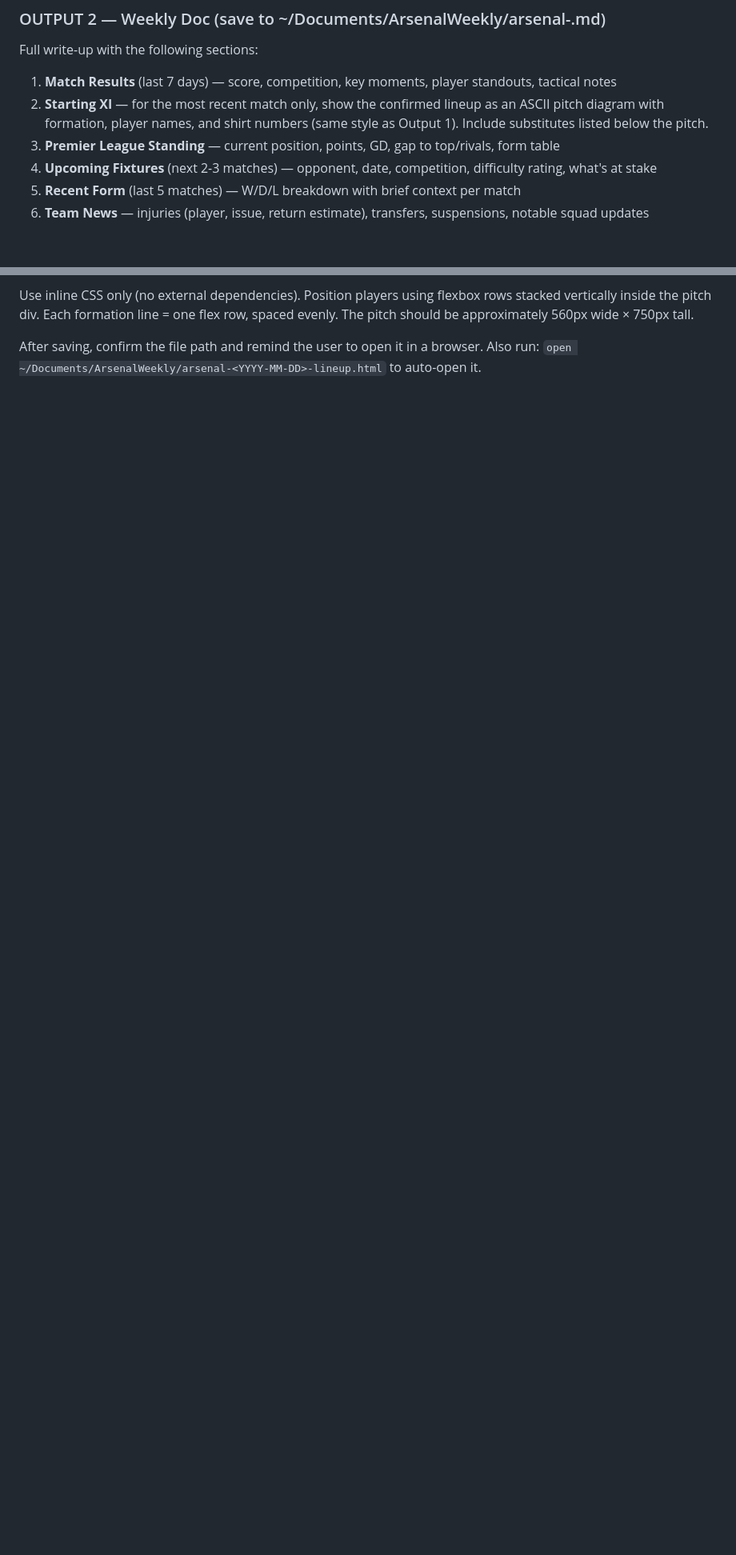
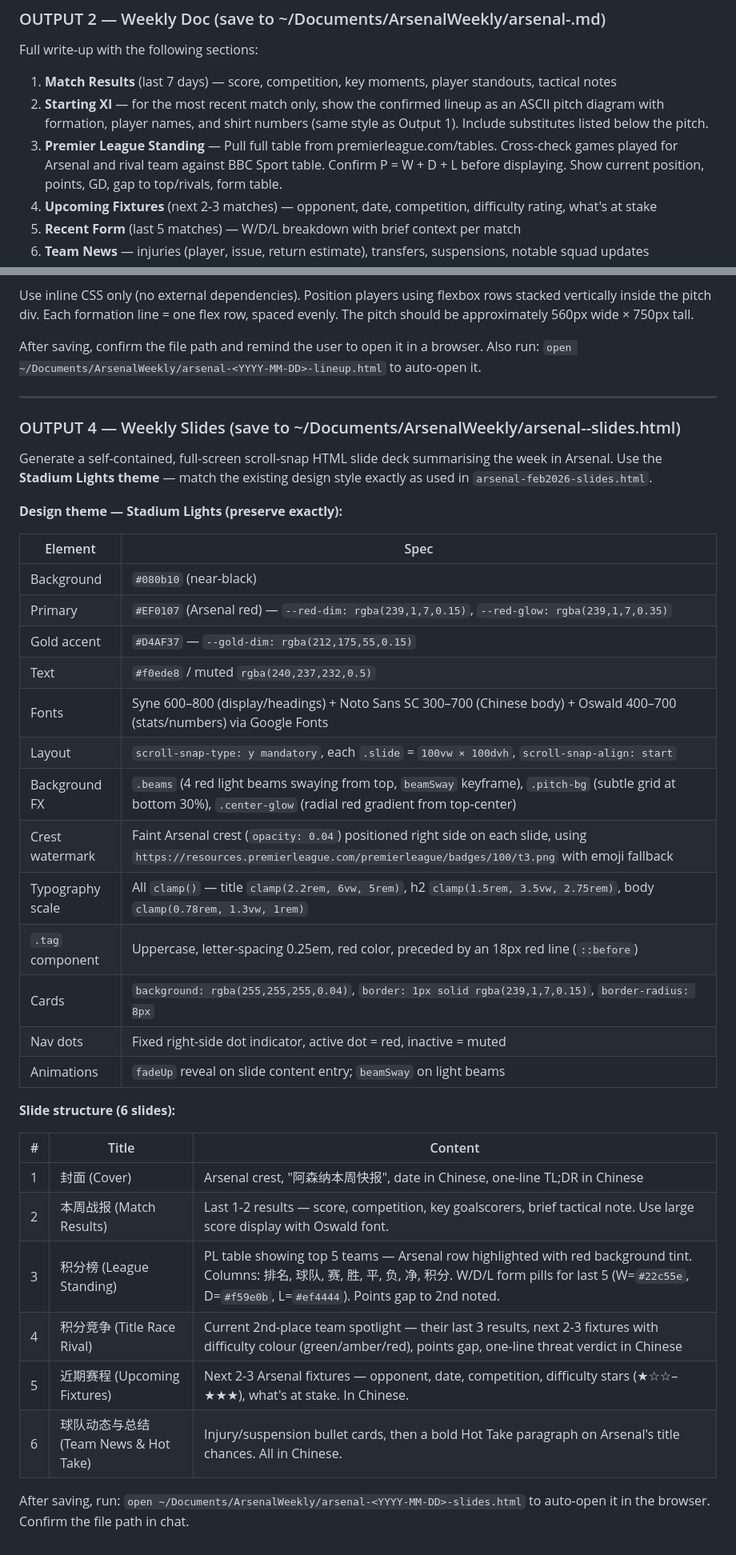
Before and after one commit to guccishao-git/claude_code_jshao, a Markdown page: .claude/commands/arsenal.md, 2 parts joined by grey strips. Shown at 80% size. Rendered like a GitHub page; blank space fills up the shorter version.

Commit message:
update arsenal

```diff
--- a/.claude/commands/arsenal.md
+++ b/.claude/commands/arsenal.md
@@ -49,7 +56,7 @@ Adjust spacing so names are roughly evenly spread across each row. Label the dia
 Full write-up with the following sections:
 1. **Match Results** (last 7 days) — score, competition, key moments, player standouts, tactical notes
 2. **Starting XI** — for the most recent match only, show the confirmed lineup as an ASCII pitch diagram with formation, player names, and shirt numbers (same style as Output 1). Include substitutes listed below the pitch.
-3. **Premier League Standing** — current position, points, GD, gap to top/rivals, form table
+3. **Premier League Standing** — Pull full table from premierleague.com/tables. Cross-check games played for Arsenal and rival team against BBC Sport table. Confirm P = W + D + L before displaying. Show current position, points, GD, gap to top/rivals, form table.
 4. **Upcoming Fixtures** (next 2-3 matches) — opponent, date, competition, difficulty rating, what's at stake
 5. **Recent Form** (last 5 matches) — W/D/L breakdown with brief context per match
 6. **Team News** — injuries (player, issue, return estimate), transfers, suspensions, notable squad updates
@@ -86,3 +93,40 @@ Generate a self-contained HTML file that renders a professional-looking football
 Use inline CSS only (no external dependencies). Position players using flexbox rows stacked vertically inside the pitch div. Each formation line = one flex row, spaced evenly. The pitch should be approximately 560px wide × 750px tall.
 
 After saving, confirm the file path and remind the user to open it in a browser. Also run: `open ~/Documents/ArsenalWeekly/arsenal-<YYYY-MM-DD>-lineup.html` to auto-open it.
+
+---
+
+### OUTPUT 4 — Weekly Slides (save to ~/Documents/ArsenalWeekly/arsenal-<YYYY-MM-DD>-slides.html)
+
+Generate a self-contained, full-screen scroll-snap HTML slide deck summarising the week in Arsenal. Use the **Stadium Lights theme** — match the existing design style exactly as used in `arsenal-feb2026-slides.html`.
+
+**Design theme — Stadium Lights (preserve exactly):**
+
+| Element | Spec |
+|---------|------|
+| Background | `#080b10` (near-black) |
+| Primary | `#EF0107` (Arsenal red) — `--red-dim: rgba(239,1,7,0.15)`, `--red-glow: rgba(239,1,7,0.35)` |
+| Gold accent | `#D4AF37` — `--gold-dim: rgba(212,175,55,0.15)` |
+| Text | `#f0ede8` / muted `rgba(240,237,232,0.5)` |
+| Fonts | Syne 600–800 (display/headings) + Noto Sans SC 300–700 (Chinese body) + Oswald 400–700 (stats/numbers) via Google Fonts |
+| Layout | `scroll-snap-type: y mandatory`, each `.slide` = `100vw × 100dvh`, `scroll-snap-align: start` |
+| Background FX | `.beams` (4 red light beams swaying from top, `beamSway` keyframe), `.pitch-bg` (subtle grid at bottom 30%), `.center-glow` (radial red gradient from top-center) |
+| Crest watermark | Faint Arsenal crest (`opacity: 0.04`) positioned right side on each slide, using `https://resources.premierleague.com/premierleague/badges/100/t3.png` with emoji fallback |
+| Typography scale | All `clamp()` — title `clamp(2.2rem, 6vw, 5rem)`, h2 `clamp(1.5rem, 3.5vw, 2.75rem)`, body `clamp(0.78rem, 1.3vw, 1rem)` |
+| `.tag` component | Uppercase, letter-spacing 0.25em, red color, preceded by an 18px red line (`::before`) |
+| Cards | `background: rgba(255,255,255,0.04)`, `border: 1px solid rgba(239,1,7,0.15)`, `border-radius: 8px` |
+| Nav dots | Fixed right-side dot indicator, active dot = red, inactive = muted |
+| Animations | `fadeUp` reveal on slide content entry; `beamSway` on light beams |
+
+**Slide structure (6 slides):**
+
+| # | Title | Content |
+|---|-------|---------|
+| 1 | 封面 (Cover) | Arsenal crest, "阿森纳本周快报", date in Chinese, one-line TL;DR in Chinese |
+| 2 | 本周战报 (Match Results) | Last 1-2 results — score, competition, key goalscorers, brief tactical note. Use large score display with Oswald font. |
+| 3 | 积分榜 (League Standing) | PL table showing top 5 teams — Arsenal row highlighted with red background tint. Columns: 排名, 球队, 赛, 胜, 平, 负, 净, 积分. W/D/L form pills for last 5 (W=`#22c55e`, D=`#f59e0b`, L=`#ef4444`). Points gap to 2nd noted. |
+| 4 | 积分竞争 (Title Race Rival) | Current 2nd-place team spotlight — their last 3 results, next 2-3 fixtures with difficulty colour (green/amber/red), points gap, one-line threat verdict in Chinese |
+| 5 | 近期赛程 (Upcoming Fixtures) | Next 2-3 Arsenal fixtures — opponent, date, competition, difficulty stars (★☆☆–★★★), what's at stake. In Chinese. |
+| 6 | 球队动态与总结 (Team News & Hot Take) | Injury/suspension bullet cards, then a bold Hot Take paragraph on Arsenal's title chances. All in Chinese. |
+
+After saving, run: `open ~/Documents/ArsenalWeekly/arsenal-<YYYY-MM-DD>-slides.html` to auto-open it in the browser. Confirm the file path in chat.
```
Also changed, not shown: other parts of .claude/commands/arsenal.md (+10 -3 lines).
